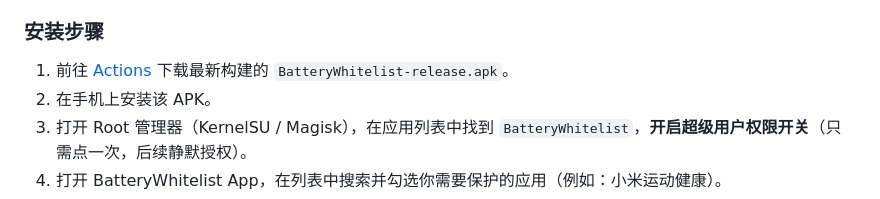
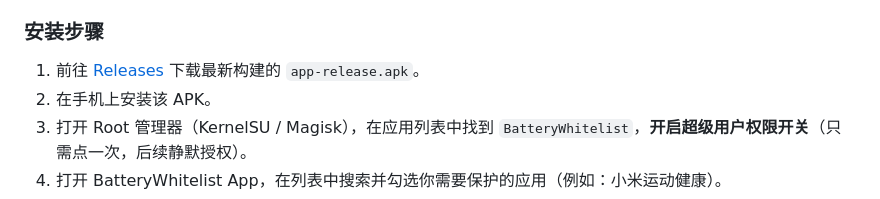
Before and after one commit to MikotoNetwork/BatteryWhitelist, a Markdown page: README.md, the part around one of its changes. Rendered like a GitHub page.

Commit message:
更正README.md中的一些错误

```diff
--- a/README.md
+++ b/README.md
@@ -45,7 +46,7 @@
 *   已正确安装并激活 **Zygisk Next** 与 **LSPosed** (API 102)
 
 ### 安装步骤
-1. 前往 [Actions](https://github.com/MikotoNetwork/BatteryWhitelist/actions) 下载最新构建的 `BatteryWhitelist-release.apk`。
+1. 前往 [Releases](https://github.com/MikotoNetwork/BatteryWhitelist/releases/latest) 下载最新构建的 `app-release.apk`。
 2. 在手机上安装该 APK。
 3. 打开 Root 管理器（KernelSU / Magisk），在应用列表中找到 `BatteryWhitelist`，**开启超级用户权限开关**（只需点一次，后续静默授权）。
 4. 打开 BatteryWhitelist App，在列表中搜索并勾选你需要保护的应用（例如：小米运动健康）。
```
Also changed, not shown: other parts of README.md (+1 -0 lines).
